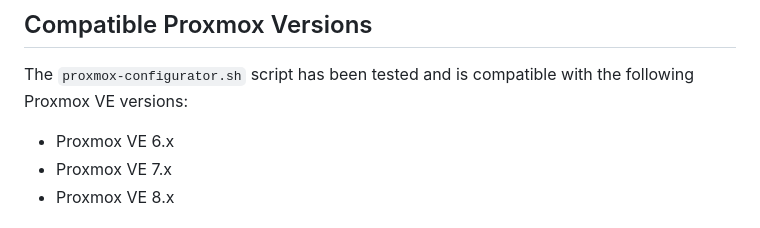
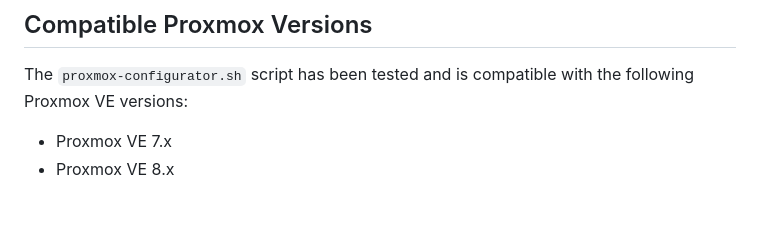
Before and after one commit to Danilop95/Proxmox-Enhanced-Configuration-Utility, a Markdown page: README.md, the part around the change printed below. Drawn GitHub-style.

```diff
--- a/README.md
+++ b/README.md
@@ -45,7 +44,6 @@ To use this script, the following are required:
 
 The `proxmox-configurator.sh` script has been tested and is compatible with the following Proxmox VE versions:
 
-- Proxmox VE 6.x
 - Proxmox VE 7.x
 - Proxmox VE 8.x
 
```
Also changed, not shown: other parts of README.md (+6 -1 lines).
